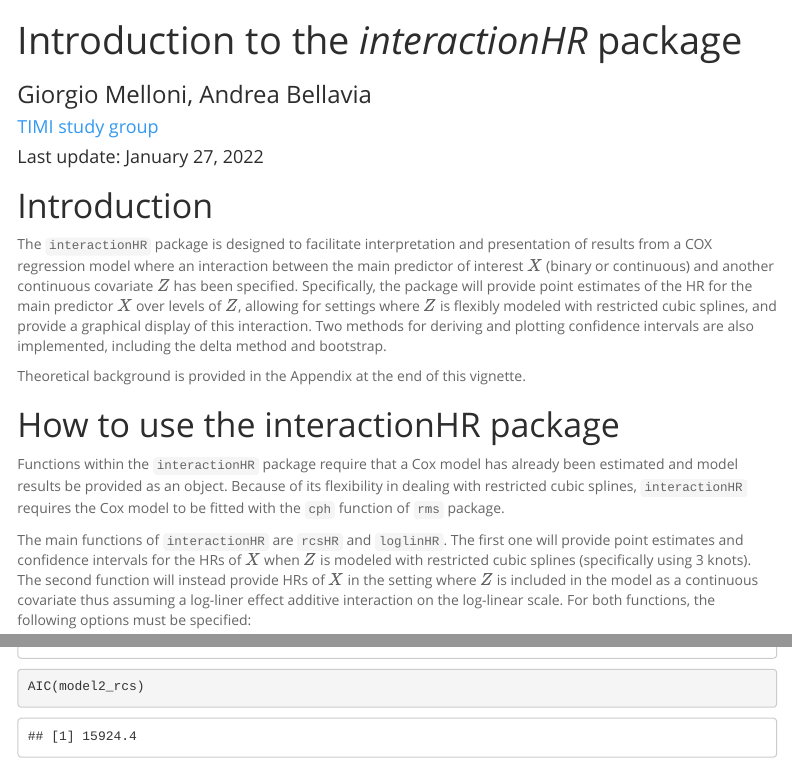
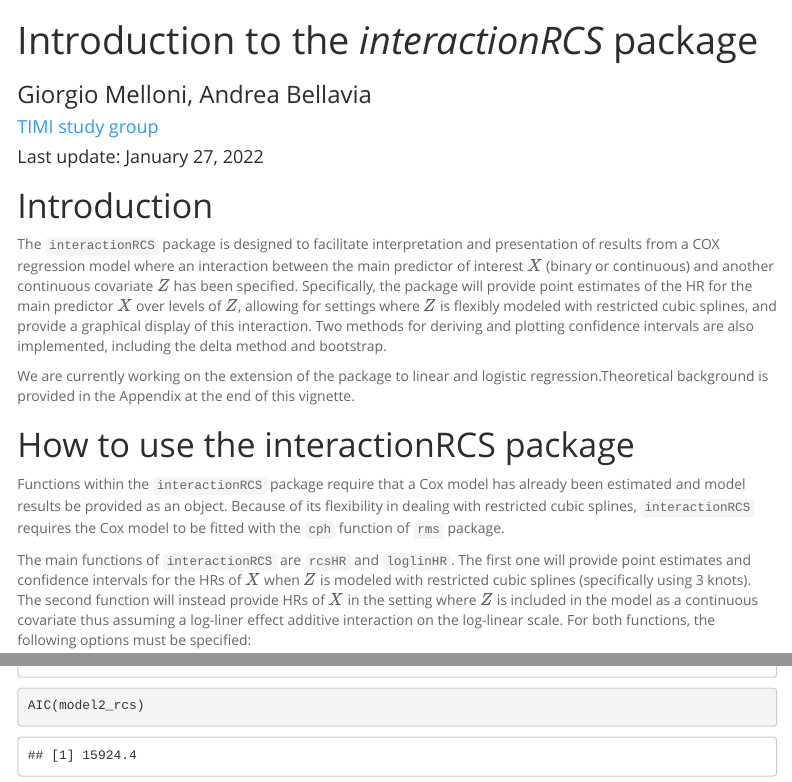
Before and after one commit to gmelloni/interactionRCS, an R Markdown document (vignettes/vignette.Rmd): the page in a window 1100 px wide, from its top, and a second part further down, joined at a grey line. Rendered offline with R 4.5, knitr and Pandoc, with nearby package versions; code that draws random numbers runs with fixed seeds of ours; some code elsewhere in the file could not run offline; menus at the side of the page are left out.

Commit message:
vignette RCS 1st update

````diff
--- a/vignettes/vignette.Rmd
+++ b/vignettes/vignette.Rmd
@@ -1,5 +1,5 @@
 ---
-title: "Introduction to the *interactionHR* package"
+title: "Introduction to the *interactionRCS* package"
 subtitle: "Giorgio Melloni, Andrea Bellavia"
 author: "[TIMI study group](https://timi.org/)"
 date: 'Last update: `r format(Sys.Date(),format="%B %d, %Y")`'
@@ -22,22 +21,22 @@ knitr::opts_chunk$set(echo = TRUE)
 
 library(survival)
 library(rms)
-library(interactionHR)
+library(interactionRCS)
 
-data(umaru, package = "interactionHR")
+data(umaru, package = "interactionRCS")
 ```
 
 # Introduction
 
-The `interactionHR` package is designed to facilitate interpretation and presentation of results from a COX regression model where an interaction between the main predictor of interest $X$ (binary or continuous) and another continuous covariate $Z$ has been specified. Specifically, the package will provide point estimates of the HR for the main predictor $X$ over levels of $Z$, allowing for settings where $Z$ is flexibly modeled with restricted cubic splines, and provide a graphical display of this interaction. Two methods for deriving and plotting confidence intervals are also implemented, including the delta method and bootstrap.
+The `interactionRCS` package is designed to facilitate interpretation and presentation of results from a COX regression model where an interaction between the main predictor of interest $X$ (binary or continuous) and another continuous covariate $Z$ has been specified. Specifically, the package will provide point estimates of the HR for the main predictor $X$ over levels of $Z$, allowing for settings where $Z$ is flexibly modeled with restricted cubic splines, and provide a graphical display of this interaction. Two methods for deriving and plotting confidence intervals are also implemented, including the delta method and bootstrap.
 
-Theoretical background is provided in the Appendix at the end of this vignette.
+We are currently working on the extension of the package to linear and logistic regression.Theoretical background is provided in the Appendix at the end of this vignette.
 
-# How to use the interactionHR package
+# How to use the interactionRCS package
 
-Functions within the `interactionHR` package require that a Cox model has already been estimated and model results be provided as an object. Because of its flexibility in dealing with restricted cubic splines, `interactionHR` requires the Cox model to be fitted with the `cph` function of  `rms` package.
+Functions within the `interactionRCS` package require that a Cox model has already been estimated and model results be provided as an object. Because of its flexibility in dealing with restricted cubic splines, `interactionRCS` requires the Cox model to be fitted with the `cph` function of  `rms` package.
 
-The main functions of `interactionHR` are `rcsHR` and `loglinHR`. The first one will provide point estimates and confidence intervals for the  HRs of $X$ when $Z$ is modeled with restricted cubic splines (specifically using 3 knots). The second function will instead provide HRs of $X$ in the setting where $Z$ is included in the model as a continuous covariate thus assuming a log-liner effect additive interaction on the log-linear scale. For both functions, the following options must be specified:
+The main functions of `interactionRCS` are `rcsHR` and `loglinHR`. The first one will provide point estimates and confidence intervals for the  HRs of $X$ when $Z$ is modeled with restricted cubic splines (specifically using 3 knots). The second function will instead provide HRs of $X$ in the setting where $Z$ is included in the model as a continuous covariate thus assuming a log-liner effect additive interaction on the log-linear scale. For both functions, the following options must be specified:
 
 * `model`: the `cph` model previously run (linlogHR accepts `coxph` objects too)
 * `var1`: the name of the main predictor of interest ($X$)
````
Also changed, not shown: vignettes/vignette.Rmd (9 more changed lines).
